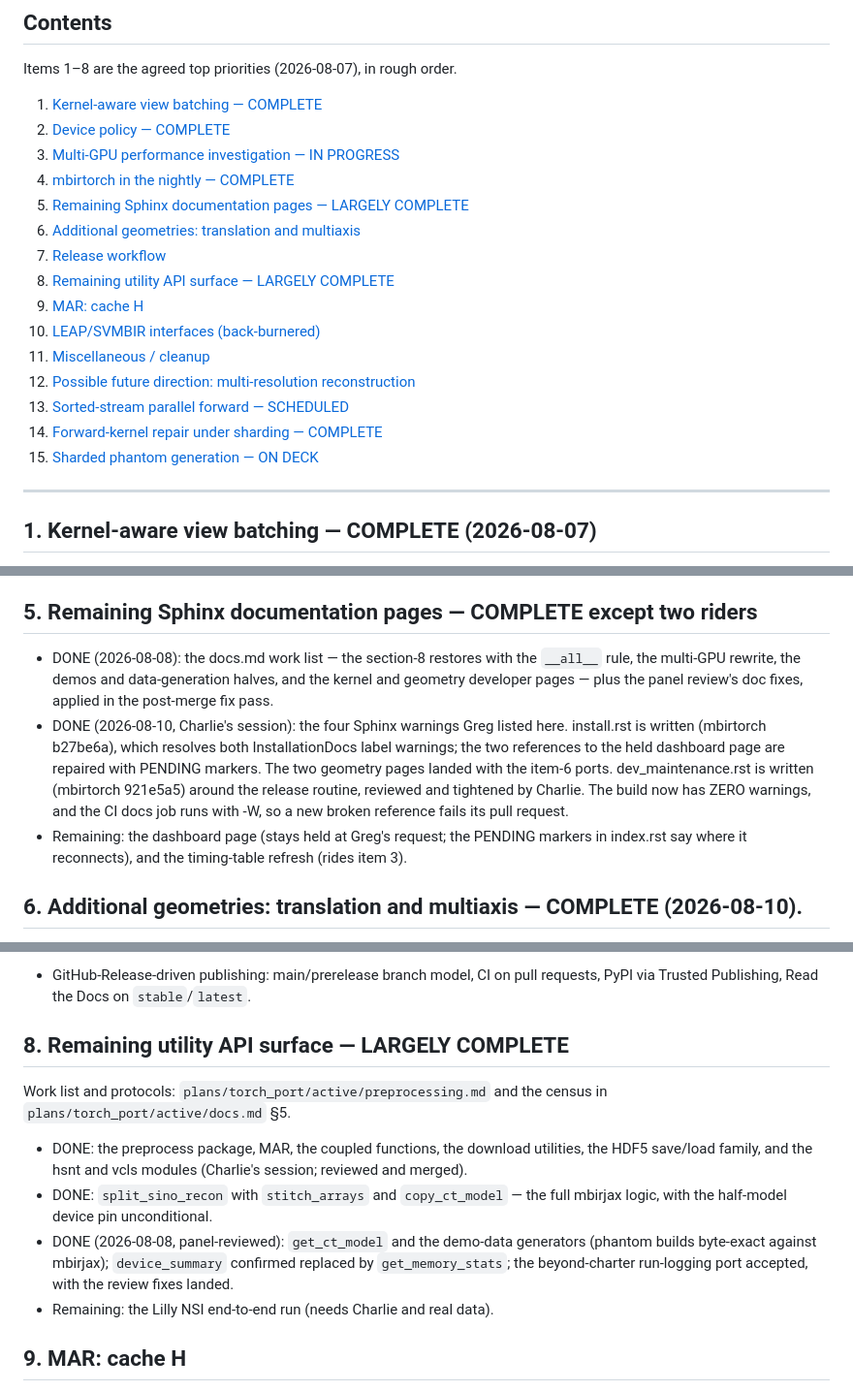
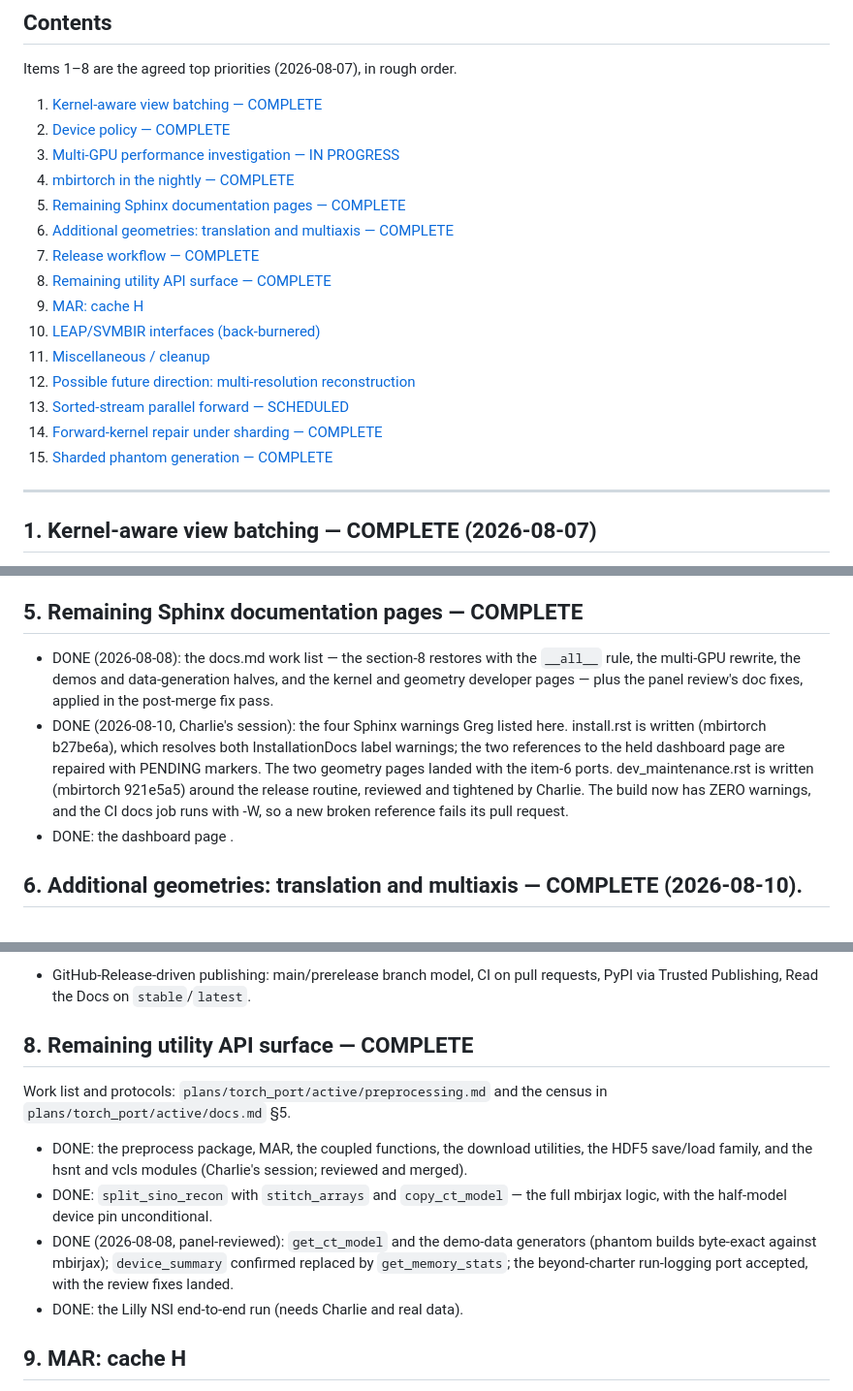
Before and after one commit to gbuzzard/mbirjax_plans, a Markdown page: plans/current_plans.md, 3 parts joined by grey strips. Shown at 97% size. Drawn GitHub-style.

Commit message:
Update plan status.

```diff
--- a/plans/current_plans.md
+++ b/plans/current_plans.md
@@ -14,17 +14,17 @@ Items 1–8 are the agreed top priorities (2026-08-07), in rough order.
 2. [Device policy — COMPLETE](#2-device-policy--complete-2026-08-08)
 3. [Multi-GPU performance investigation — IN PROGRESS](#3-multi-gpu-performance-investigation--in-progress)
 4. [mbirtorch in the nightly — COMPLETE](#4-mbirtorch-in-the-nightly--complete-2026-08-08)
-5. [Remaining Sphinx documentation pages — LARGELY COMPLETE](#5-remaining-sphinx-documentation-pages--largely-complete)
-6. [Additional geometries: translation and multiaxis](#6-additional-geometries-translation-and-multiaxis)
-7. [Release workflow](#7-release-workflow)
-8. [Remaining utility API surface — LARGELY COMPLETE](#8-remaining-utility-api-surface--largely-complete)
+5. [Remaining Sphinx documentation pages — COMPLETE](#5-remaining-sphinx-documentation-pages--largely-complete)
+6. [Additional geometries: translation and multiaxis — COMPLETE](#6-additional-geometries-translation-and-multiaxis)
+7. [Release workflow — COMPLETE](#7-release-workflow)
+8. [Remaining utility API surface — COMPLETE](#8-remaining-utility-api-surface--largely-complete)
 9. [MAR: cache H](#9-mar-cache-h)
 10. [LEAP/SVMBIR interfaces (back-burnered)](#10-leapsvmbir-interfaces-back-burnered)
 11. [Miscellaneous / cleanup](#11-miscellaneous--cleanup)
 12. [Possible future direction: multi-resolution reconstruction](#12-possible-future-direction-multi-resolution-reconstruction-post-next-main)
 13. [Sorted-stream parallel forward — SCHEDULED](#13-sorted-stream-parallel-forward--scheduled-after-item-3)
 14. [Forward-kernel repair under sharding — COMPLETE](#14-forward-kernel-repair-under-sharding--complete-2026-08-08)
-15. [Sharded phantom generation — ON DECK](#15-sharded-phantom-generation--on-deck-after-item-3)
+15. [Sharded phantom generation — COMPLETE](#15-sharded-phantom-generation--on-deck-after-item-3)
 
 ---
 
@@ -103,7 +103,7 @@ Record: `nightly_plan.md` §10–§12 (plan, trial gates, findings).
 - Watch item: the three-night soak was waived to give item 3 its baseline,
   so the first unattended nights deserve a `status_torch_nightly.sh` look.
 
-## 5. Remaining Sphinx documentation pages — COMPLETE except two riders
+## 5. Remaining Sphinx documentation pages — COMPLETE
 
 - DONE (2026-08-08): the docs.md work list — the section-8 restores with
   the `__all__` rule, the multi-GPU rewrite, the demos and data-generation
@@ -118,9 +118,7 @@ Record: `nightly_plan.md` §10–§12 (plan, trial gates, findings).
   tightened by Charlie.  The build now has ZERO warnings, and the CI
   docs job runs with -W, so a new broken reference fails its pull
   request.
-- Remaining: the dashboard page (stays held at Greg's request; the
-  PENDING markers in index.rst say where it reconnects), and the
-  timing-table refresh (rides item 3).
+- DONE: the dashboard page .
 
 ## 6. Additional geometries: translation and multiaxis — COMPLETE (2026-08-10).
 
@@ -160,7 +158,7 @@ Original charter: section B of
   pull requests, PyPI via Trusted Publishing, Read the Docs on
   `stable`/`latest`.
 
-## 8. Remaining utility API surface — LARGELY COMPLETE
+## 8. Remaining utility API surface — COMPLETE
 
 Work list and protocols: `plans/torch_port/active/preprocessing.md` and the census
 in `plans/torch_port/active/docs.md` §5.
@@ -174,7 +172,7 @@ in `plans/torch_port/active/docs.md` §5.
   generators (phantom builds byte-exact against mbirjax);
   `device_summary` confirmed replaced by `get_memory_stats`; the
   beyond-charter run-logging port accepted, with the review fixes landed.
-- Remaining: the Lilly NSI end-to-end run (needs Charlie and real data).
+- DONE: the Lilly NSI end-to-end run (needs Charlie and real data).
 
 ## 9. MAR: cache H
 
```
Also changed, not shown: other parts of plans/current_plans.md (+1 -1 lines), 2 other files.
